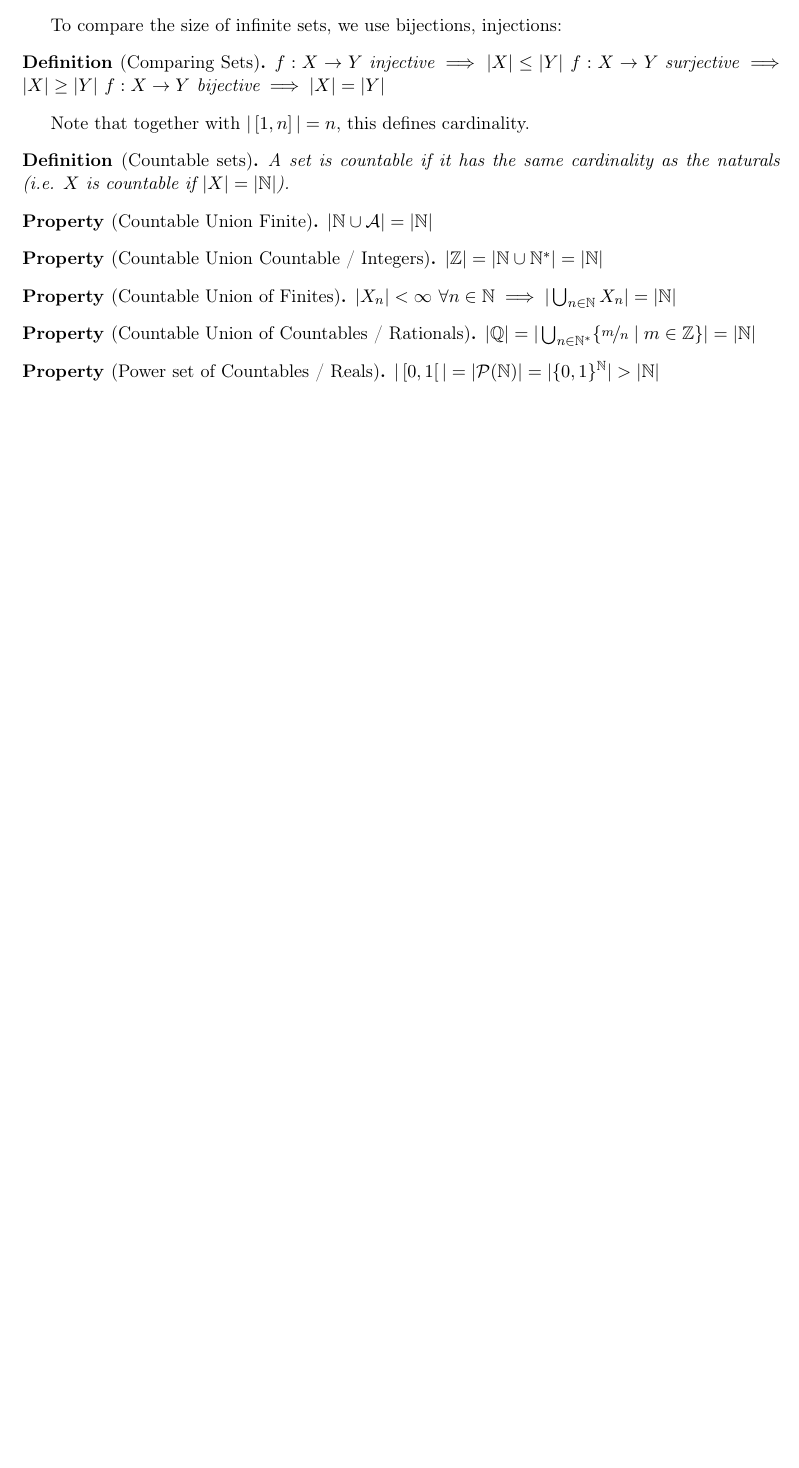
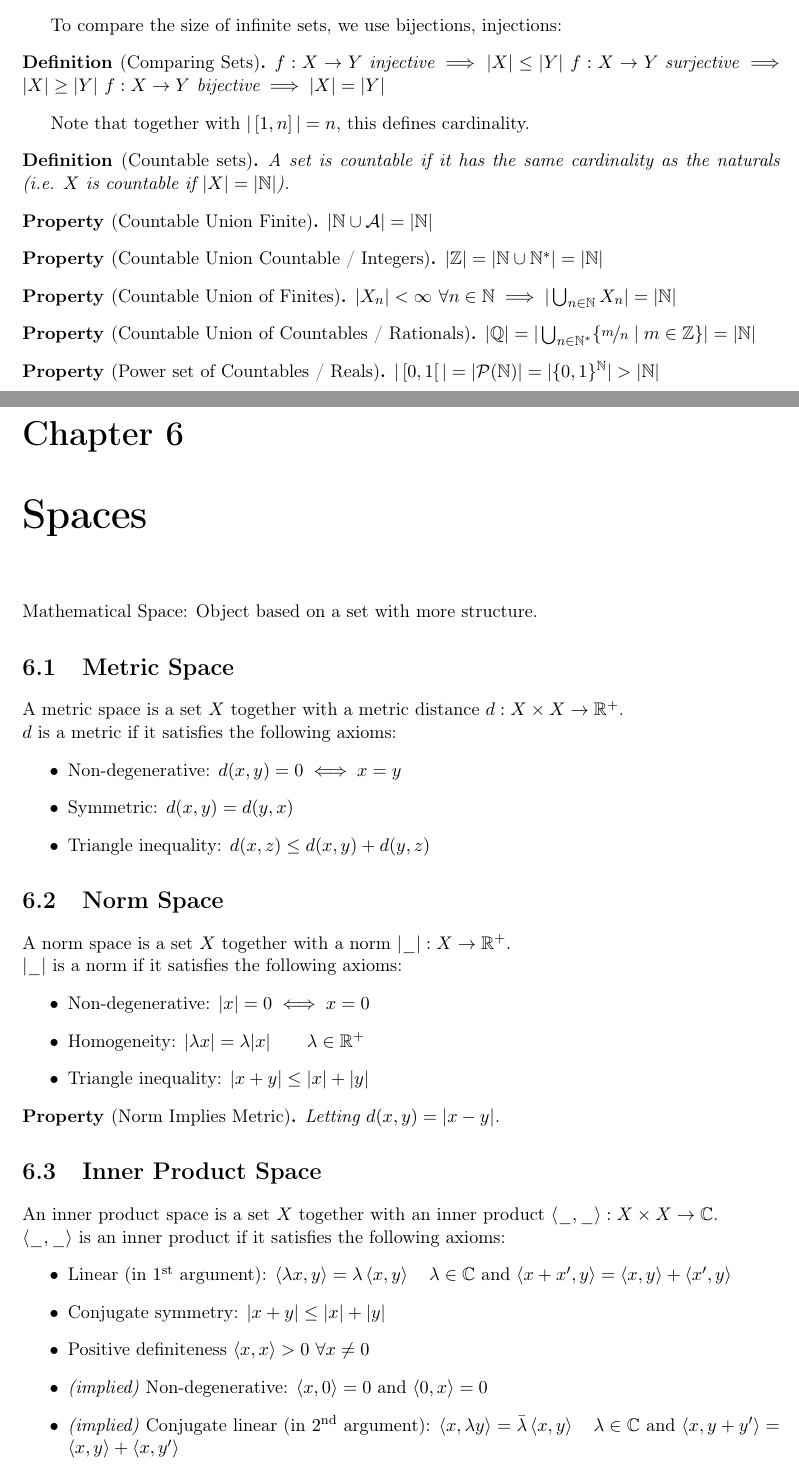
Before and after one commit to pauldubois98/RefresherMaths2021, a LaTeX thesis (cours.tex, which reads 6-Spaces.tex): part of page 11 of 11 before the commit and two parts of pages 11 and 12 of 13 after it, the two joined at a grey line, cut so that both start at the same text, the shorter picture padded with empty space. Compiled offline with pdfLaTeX.

Commit message:
added chapter 6: spaces

```diff
--- /dev/null
+++ b/6-Spaces.tex
@@ -0,0 +1,33 @@
+\chapter{Spaces}
+Mathematical Space: Object based on a set with more structure.
+\section{Metric Space}
+A metric space is a set $X$ together with a metric distance $d: X \times X \to \R^+$.\\
+$d$ is a metric if it satisfies the following axioms:
+\begin{itemize}
+	\item Non-degenerative: $d(x,y)=0 \iff x=y$
+	\item Symmetric: $d(x,y) = d(y,x)$
+	\item Triangle inequality: $d(x,z) \leq d(x,y) + d(y,z)$
+\end{itemize}
+
+\section{Norm Space}
+A norm space is a set $X$ together with a norm $\abs{\_}: X \to \R^+$.\\
+$\abs{\_}$ is a norm if it satisfies the following axioms:
+\begin{itemize}
+	\item Non-degenerative: $\abs{x}=0 \iff x=0$
+	\item Homogeneity: $\abs{\lambda x} = \lambda \abs{x} \qquad \lambda \in \R^+$
+	\item Triangle inequality: $\abs{x+y} \leq \abs{x} + \abs{y}$
+\end{itemize}
+\begin{property}[Norm Implies Metric]
+	Letting $d(x,y) = \abs{x-y}$.
+\end{property}
+
+\section{Inner Product Space}
+An inner product space is a set $X$ together with an inner product $\inner{\_}{\_}: X \times X \to \C$.\\
+$\inner{\_}{\_}$ is an inner product if it satisfies the following axioms:
+\begin{itemize}
+	\item Linear (in $1^{\text{st}}$ argument): $\inner{\lambda x}{y} = \lambda \inner{x}{y} \quad \lambda \in \C$ and $\inner{x+x'}{y} = \inner{x}{y} +\inner{x'}{y}$
+	\item Conjugate symmetry: $\abs{x+y} \leq \abs{x} + \abs{y}$
+	\item Positive definiteness $\inner{x}{x}>0 \ \forall x \neq 0$
+	\item \textit{(implied)} Non-degenerative: $\inner{x}{0}=0$ and $\inner{0}{x}=0$
+	\item \textit{(implied)} Conjugate linear (in $2^{\text{nd}}$ argument): $\inner{x}{\lambda y} = \bar{\lambda} \inner{x}{y} \quad \lambda \in \C$ and $\inner{x}{y+y'} = \inner{x}{y} +\inner{x}{y'}$
+\end{itemize}
```
Also changed, not shown: cours.tex (+1 -1 lines), cours.pdf, 6-Spaces.tex (15 more changed lines).
